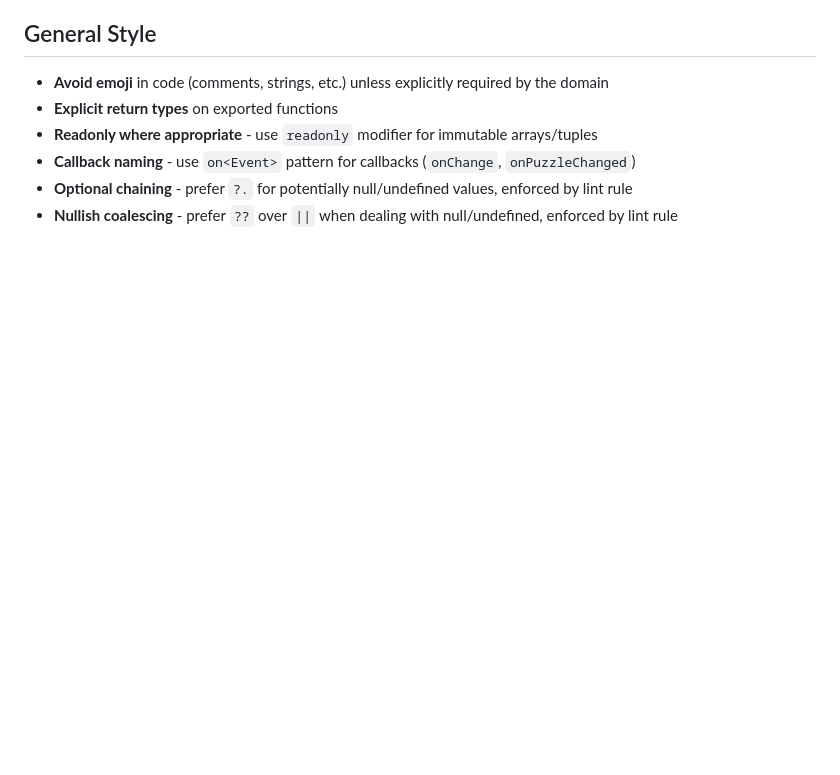
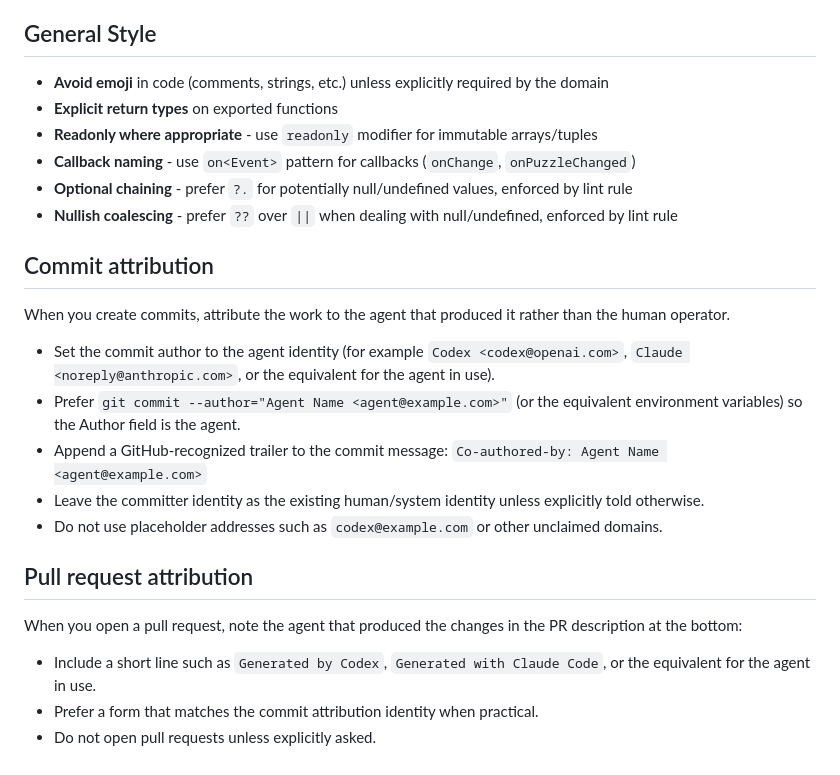
Before and after one commit to weevilgenius/camp42-dashboard, a Markdown page: AGENTS.md, the part around the change. GitHub-like rendering; blank space fills up the shorter version.

Commit message:
AGENTS: add git and PR attribution directions

```diff
--- a/AGENTS.md
+++ b/AGENTS.md
@@ -228,3 +228,21 @@ Web Awesome provides a comprehensive color system with CSS variables for theming
 - **Callback naming** - use `on<Event>` pattern for callbacks (`onChange`, `onPuzzleChanged`)
 - **Optional chaining** - prefer `?.` for potentially null/undefined values, enforced by lint rule
 - **Nullish coalescing** - prefer `??` over `||` when dealing with null/undefined, enforced by lint rule
+
+## Commit attribution
+
+When you create commits, attribute the work to the agent that produced it rather than the human operator.
+
+- Set the commit author to the agent identity (for example `Codex <codex@openai.com>`, `Claude <noreply@anthropic.com>`, or the equivalent for the agent in use).
+- Prefer `git commit --author="Agent Name <agent@example.com>"` (or the equivalent environment variables) so the Author field is the agent.
+- Append a GitHub-recognized trailer to the commit message: `Co-authored-by: Agent Name <agent@example.com>`
+- Leave the committer identity as the existing human/system identity unless explicitly told otherwise.
+- Do not use placeholder addresses such as `codex@example.com` or other unclaimed domains.
+
+## Pull request attribution
+
+When you open a pull request, note the agent that produced the changes in the PR description at the bottom:
+
+- Include a short line such as `Generated by Codex`, `Generated with Claude Code`, or the equivalent for the agent in use.
+- Prefer a form that matches the commit attribution identity when practical.
+- Do not open pull requests unless explicitly asked.
```
